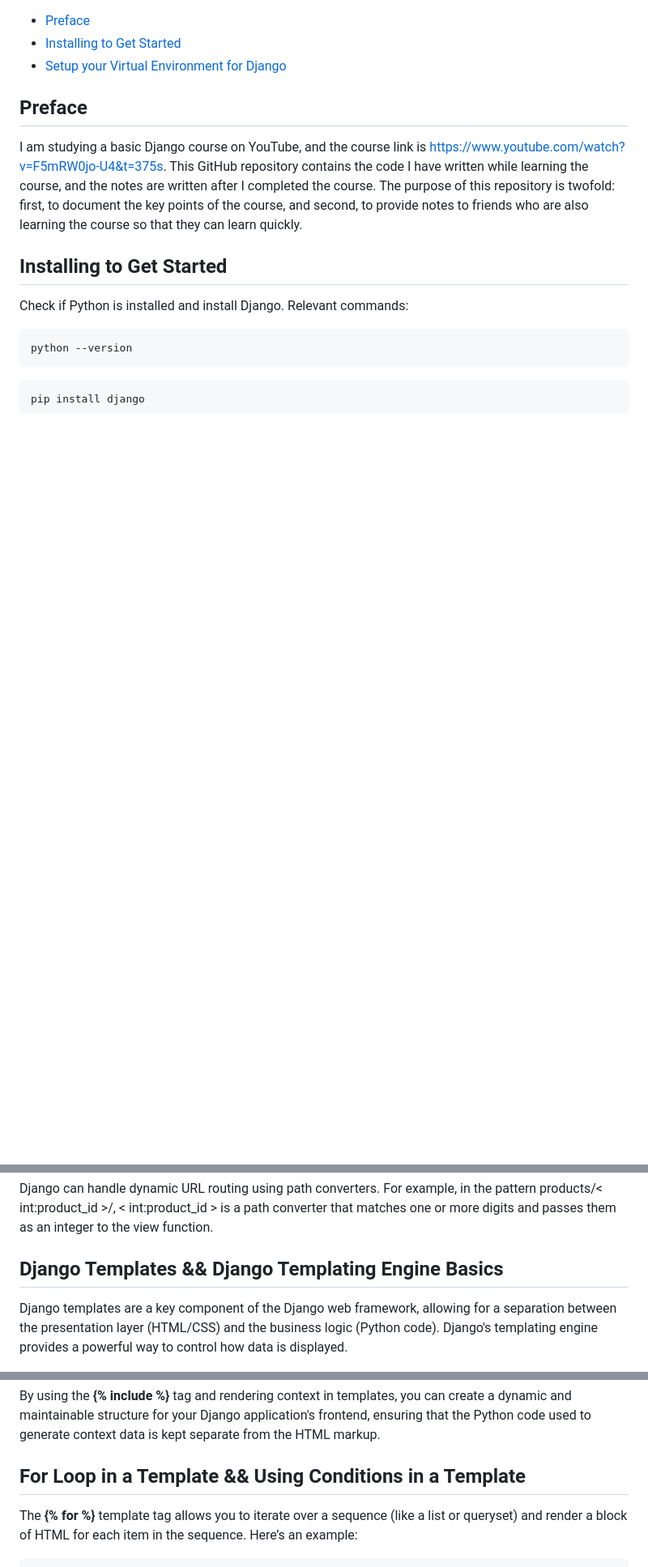
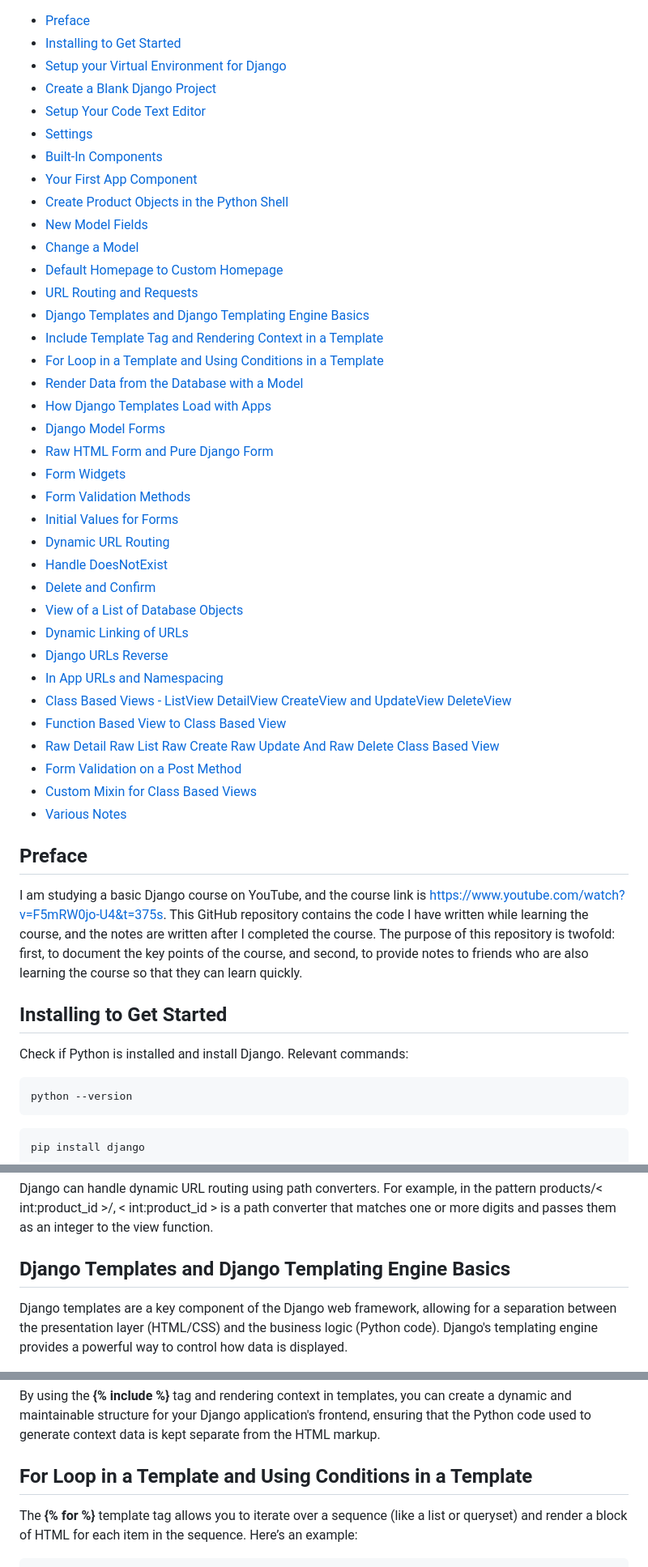
Before and after one commit to lyufeiyu/tryDjango, a Markdown page: readme.md, 3 parts joined by grey strips. Shown at 81% size. Rendered like a GitHub page; blank space fills up the shorter version.

Commit message:
modify the catalog

````diff
--- a/readme.md
+++ b/readme.md
@@ -1,6 +1,40 @@
 - [Preface](#preface)
 - [Installing to Get Started](#installing-to-get-started)
 - [Setup your Virtual Environment for Django](#setup-your-virtual-environment-for-django)
+- [Create a Blank Django Project](#create-a-blank-django-project)
+- [Setup Your Code Text Editor](#setup-your-code-text-editor)
+- [Settings](#settings)
+- [Built-In Components](#built-in-components)
+- [Your First App Component](#your-first-app-component)
+- [Create Product Objects in the Python Shell](#create-product-objects-in-the-python-shell)
+- [New Model Fields](#new-model-fields)
+- [Change a Model](#change-a-model)
+- [Default Homepage to Custom Homepage](#default-homepage-to-custom-homepage)
+- [URL Routing and Requests](#url-routing-and-requests)
+- [Django Templates and Django Templating Engine Basics](#django-templates-and-django-templating-engine-basics)
+- [Include Template Tag and Rendering Context in a Template](#include-template-tag-and-rendering-context-in-a-template)
+- [For Loop in a Template and Using Conditions in a Template](#for-loop-in-a-template-and-using-conditions-in-a-template)
+- [Render Data from the Database with a Model](#render-data-from-the-database-with-a-model)
+- [How Django Templates Load with Apps](#how-django-templates-load-with-apps)
+- [Django Model Forms](#django-model-forms)
+- [Raw HTML Form and Pure Django Form](#raw-html-form-and-pure-django-form)
+- [Form Widgets](#form-widgets)
+- [Form Validation Methods](#form-validation-methods)
+- [Initial Values for Forms](#initial-values-for-forms)
+- [Dynamic URL Routing](#dynamic-url-routing)
+- [Handle DoesNotExist](#handle-doesnotexist)
+- [Delete and Confirm](#delete-and-confirm)
+- [View of a List of Database Objects](#view-of-a-list-of-database-objects)
+- [Dynamic Linking of URLs](#dynamic-linking-of-urls)
+- [Django URLs Reverse](#django-urls-reverse)
+- [In App URLs and Namespacing](#in-app-urls-and-namespacing)
+- [Class Based Views - ListView DetailView CreateView and UpdateView DeleteView](#class-based-views---listview-detailview-createview-and-updateview-deleteview)
+- [Function Based View to Class Based View](#function-based-view-to-class-based-view)
+- [Raw Detail Raw List Raw Create Raw Update And Raw Delete Class Based View](#raw-detail-raw-list-raw-create-raw-update-and-raw-delete-class-based-view)
+- [Form Validation on a Post Method](#form-validation-on-a-post-method)
+- [Custom Mixin for Class Based Views](#custom-mixin-for-class-based-views)
+- [Various Notes](#various-notes)
+
 ## Preface
 I am studying a basic Django course on YouTube, and the course link is https://www.youtube.com/watch?v=F5mRW0jo-U4&t=375s. This GitHub repository contains the code I have written while learning the course, and the notes are written after I completed the course. The purpose of this repository is twofold: first, to document the key points of the course, and second, to provide notes to friends who are also learning the course so that they can learn quickly.
 ## Installing to Get Started
@@ -334,7 +368,7 @@ In this example, there are a few URL patterns defined:
 ###### Dynamic URL Patterns
 <p>Django can handle dynamic URL routing using path converters. For example, in the pattern products/< int:product_id >/, < int:product_id > is a path converter that matches one or more digits and passes them as an integer to the view function.</p>
 
-## Django Templates && Django Templating Engine Basics
+## Django Templates and Django Templating Engine Basics
 Django templates are a key component of the Django web framework, allowing for a separation between the presentation layer (HTML/CSS) and the business logic (Python code). Django's templating engine provides a powerful way to control how data is displayed.
 #### Django Templates
 A Django template is a text file defining the structure or layout of a file (like an HTML page), with placeholders used to represent actual content. These placeholders are represented by template tags and variables.
@@ -455,7 +489,7 @@ Context variables are also available in child templates that inherit from a pare
 
 By using the __{% include %}__ tag and rendering context in templates, you can create a dynamic and maintainable structure for your Django application's frontend, ensuring that the Python code used to generate context data is kept separate from the HTML markup.
 
-## For Loop in a Template && Using Conditions in a Template
+## For Loop in a Template and Using Conditions in a Template
 The __{% for %}__ template tag allows you to iterate over a sequence (like a list or queryset) and render a block of HTML for each item in the sequence. Here’s an example:
 ```python
 def my_view(request):
````
Also changed, not shown: other parts of readme.md (+2 -2 lines).
